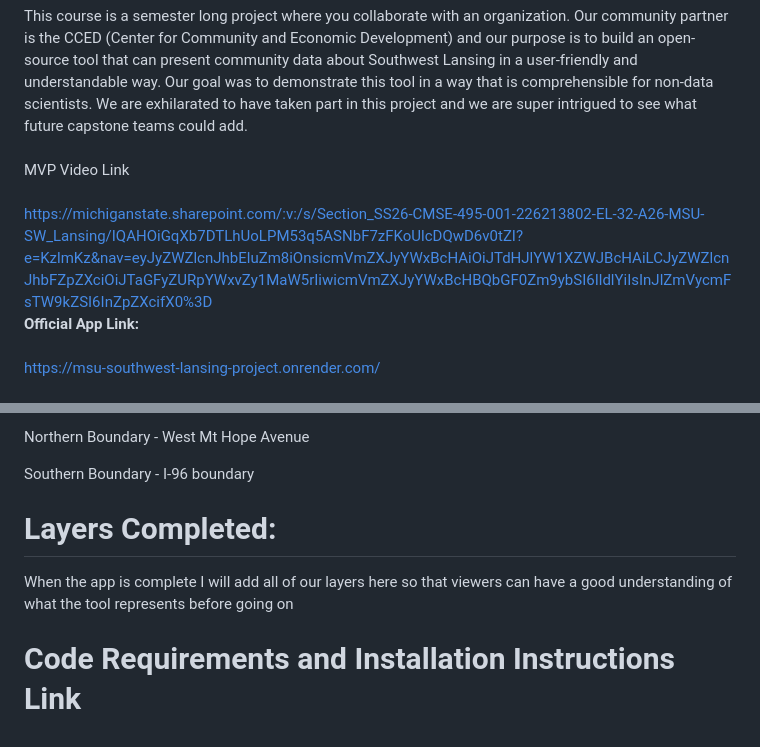
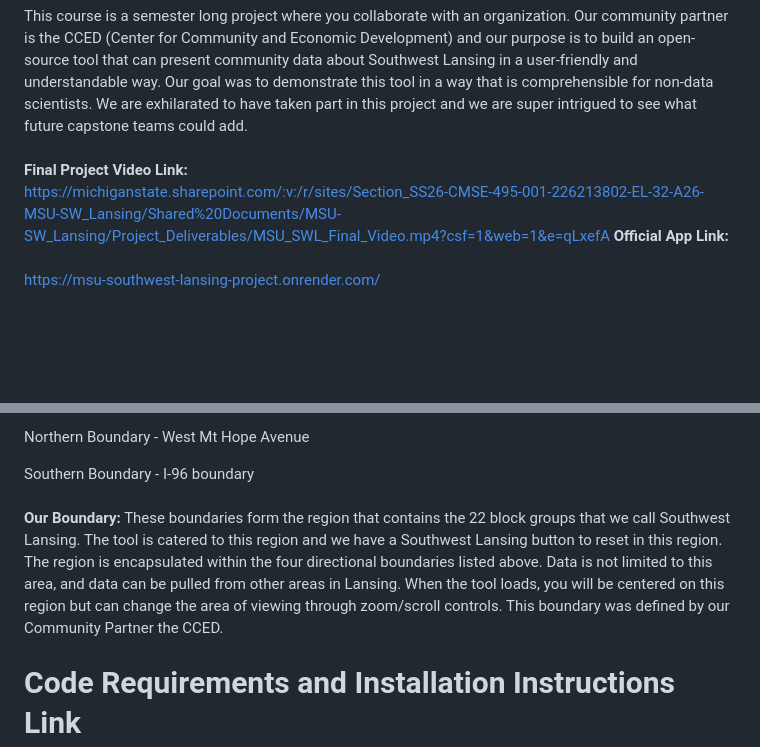
Before and after one commit to landoltk/MSU-Southwest-Lansing-Project, a Markdown page: README.md, 2 parts joined by grey strips. Rendered like a GitHub page; blank space fills up the shorter version.

```diff
--- a/README.md
+++ b/README.md
@@ -6,11 +6,9 @@ Group Members: Mason Lee, Kyle Landolt, Vibu Darshan, Will McNeilly
 This course is a semester long project where you collaborate with an organization. Our community partner is the CCED (Center for Community and Economic Development) and our purpose is to build an open-source tool that can present community data about Southwest Lansing in a user-friendly and understandable way. Our goal was to demonstrate this tool in a way that is comprehensible for non-data scientists. We are exhilarated to have taken part in this project and we are super intrigued to see what future capstone teams could add.
 <br>
 <br>
-MVP Video Link
+**Final Project Video Link:**
 <br>
-<br>
-https://michiganstate.sharepoint.com/:v:/s/Section_SS26-CMSE-495-001-226213802-EL-32-A26-MSU-SW_Lansing/IQAHOiGqXb7DTLhUoLPM53q5ASNbF7zFKoUlcDQwD6v0tZI?e=KzlmKz&nav=eyJyZWZlcnJhbEluZm8iOnsicmVmZXJyYWxBcHAiOiJTdHJlYW1XZWJBcHAiLCJyZWZlcnJhbFZpZXciOiJTaGFyZURpYWxvZy1MaW5rIiwicmVmZXJyYWxBcHBQbGF0Zm9ybSI6IldlYiIsInJlZmVycmFsTW9kZSI6InZpZXcifX0%3D
-<br>
+https://michiganstate.sharepoint.com/:v:/r/sites/Section_SS26-CMSE-495-001-226213802-EL-32-A26-MSU-SW_Lansing/Shared%20Documents/MSU-SW_Lansing/Project_Deliverables/MSU_SWL_Final_Video.mp4?csf=1&web=1&e=qLxefA
 **Official App Link:**
 <br>
 <br>
@@ -41,11 +39,9 @@ Northern Boundary - West Mt Hope Avenue
 
 Southern Boundary - I-96 boundary
 <br>
-
-# Layers Completed:
-
-When the app is complete I will add all of our layers here so that viewers can have a good understanding of what the tool represents before going on
 <br>
+**Our Boundary:**
+These boundaries form the region that contains the 22 block groups that we call Southwest Lansing. The tool is catered to this region and we have a Southwest Lansing button to reset in this region. The region is encapsulated within the four directional boundaries listed above. Data is not limited to this area, and data can be pulled from other areas in Lansing. When the tool loads, you will be centered on this region but can change the area of viewing through zoom/scroll controls. This boundary was defined by our Community Partner the CCED.
 
 # Code Requirements and Installation Instructions Link
 **Required Packages:**
```
